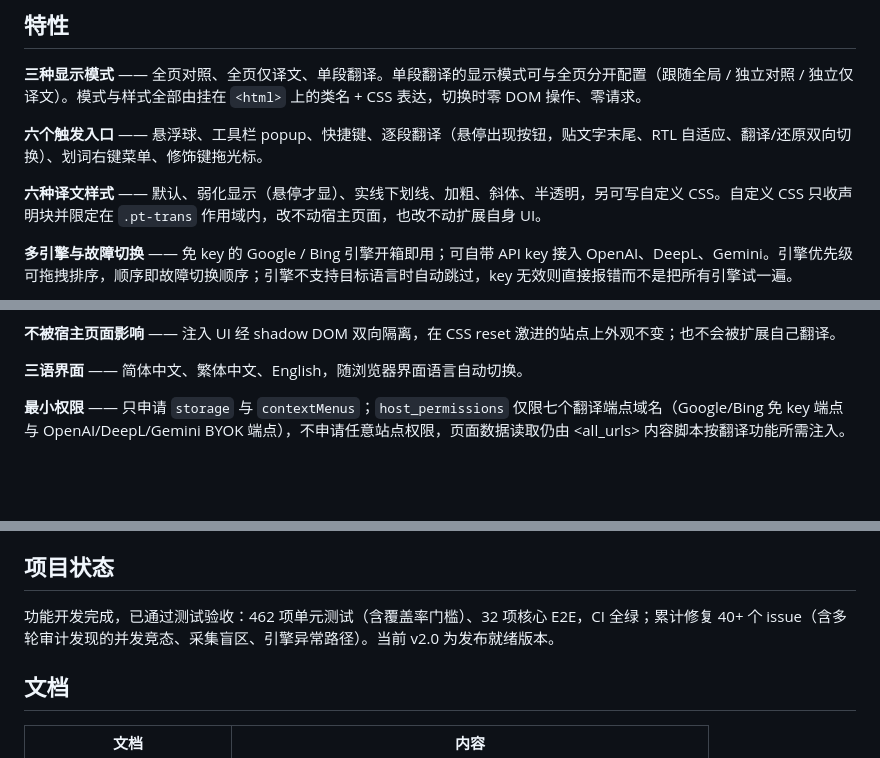
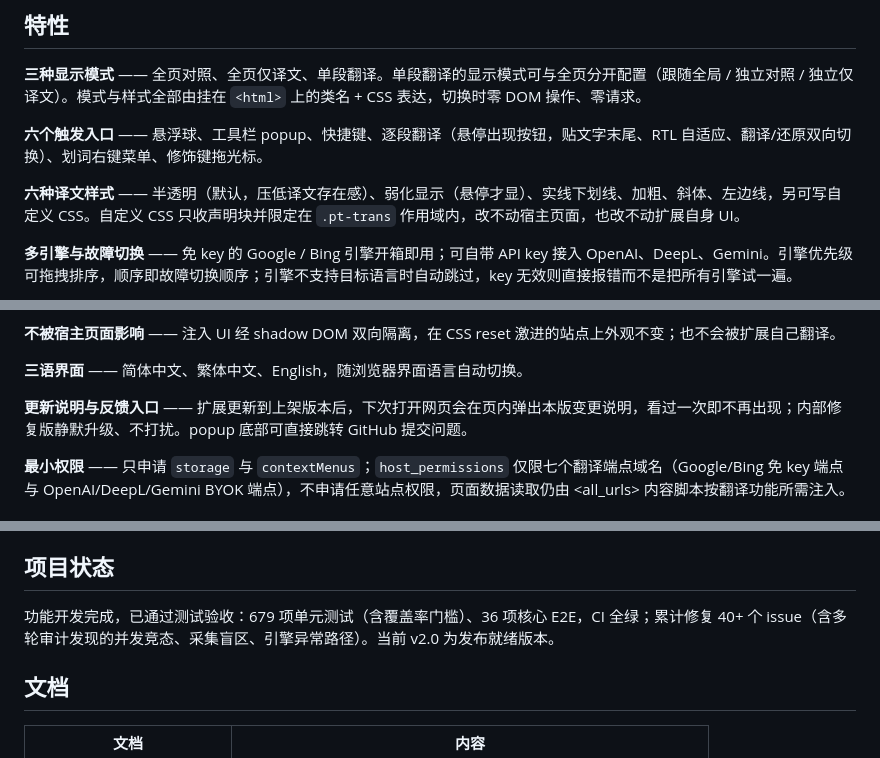
Before and after one commit to Teeeeeeeerry/Parallel-Translation, a Markdown page: README.md, 3 parts joined by grey strips. Rendered like a GitHub page; blank space fills up the shorter version.

Commit message:
README 同步至当前行为：样式列表、更新提示、测试数
样式那行还停在改版前：把「默认」与「半透明」并列成两项，而第六项
「左边线」缺席。默认样式已经就是半透明，原先那套黄铜色边线独立成
「左边线」选项，照实改写。

补一条更新说明与反馈入口 —— 本分支加的功能，特性列表里没有。

测试数字按实测更新：单元 462 → 679，核心 E2E 32 → 36。

Co-Authored-By: zhexuancai-uts <261878103+zhexuancai-uts@users.noreply.github.com>

```diff
--- a/README.md
+++ b/README.md
@@ -10,7 +10,7 @@ Chrome / Edge / Firefox，Manifest V3，当前 v2.0。
 
 **六个触发入口** —— 悬浮球、工具栏 popup、快捷键、逐段翻译（悬停出现按钮，贴文字末尾、RTL 自适应、翻译/还原双向切换）、划词右键菜单、修饰键拖光标。
 
-**六种译文样式** —— 默认、弱化显示（悬停才显）、实线下划线、加粗、斜体、半透明，另可写自定义 CSS。自定义 CSS 只收声明块并限定在 `.pt-trans` 作用域内，改不动宿主页面，也改不动扩展自身 UI。
+**六种译文样式** —— 半透明（默认，压低译文存在感）、弱化显示（悬停才显）、实线下划线、加粗、斜体、左边线，另可写自定义 CSS。自定义 CSS 只收声明块并限定在 `.pt-trans` 作用域内，改不动宿主页面，也改不动扩展自身 UI。
 
 **多引擎与故障切换** —— 免 key 的 Google / Bing 引擎开箱即用；可自带 API key 接入 OpenAI、DeepL、Gemini。引擎优先级可拖拽排序，顺序即故障切换顺序；引擎不支持目标语言时自动跳过，key 无效则直接报错而不是把所有引擎试一遍。
 
@@ -23,6 +23,8 @@ Chrome / Edge / Firefox，Manifest V3，当前 v2.0。
 **不被宿主页面影响** —— 注入 UI 经 shadow DOM 双向隔离，在 CSS reset 激进的站点上外观不变；也不会被扩展自己翻译。
 
 **三语界面** —— 简体中文、繁体中文、English，随浏览器界面语言自动切换。
+
+**更新说明与反馈入口** —— 扩展更新到上架版本后，下次打开网页会在页内弹出本版变更说明，看过一次即不再出现；内部修复版静默升级、不打扰。popup 底部可直接跳转 GitHub 提交问题。
 
 **最小权限** —— 只申请 `storage` 与 `contextMenus`；`host_permissions` 仅限七个翻译端点域名（Google/Bing 免 key 端点与 OpenAI/DeepL/Gemini BYOK 端点），不申请任意站点权限，页面数据读取仍由 <all_urls> 内容脚本按翻译功能所需注入。
 
@@ -60,7 +62,7 @@ pnpm dev
 
 ## 项目状态
 
-功能开发完成，已通过测试验收：462 项单元测试（含覆盖率门槛）、32 项核心 E2E，CI 全绿；累计修复 40+ 个 issue（含多轮审计发现的并发竞态、采集盲区、引擎异常路径）。当前 v2.0 为发布就绪版本。
+功能开发完成，已通过测试验收：679 项单元测试（含覆盖率门槛）、36 项核心 E2E，CI 全绿；累计修复 40+ 个 issue（含多轮审计发现的并发竞态、采集盲区、引擎异常路径）。当前 v2.0 为发布就绪版本。
 
 ## 文档
 
```
